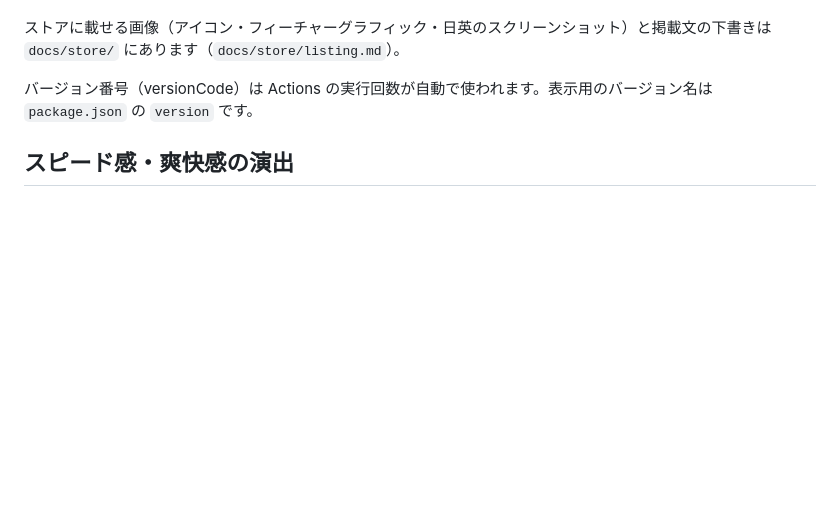
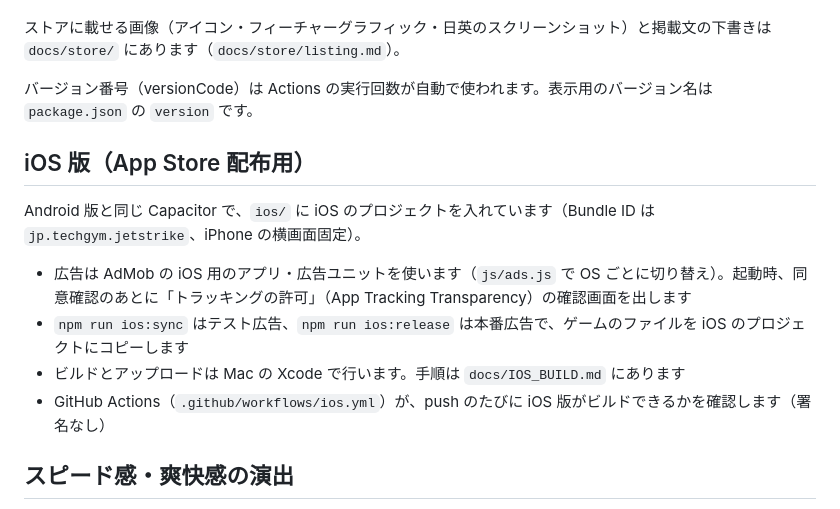
Before and after one commit to techgymjp/jet-fighter, a Markdown page: README.md, the part around the change. Rendered like a GitHub page; blank space fills up the shorter version.

Commit message:
Add Mac build and App Store submission guide for the iOS app
Co-Authored-By: Claude Opus 5.5 <noreply@anthropic.com>
Claude-Session: https://claude.ai/code/session_01NrQJtVj3AdXEZ5QR9GdpNj

```diff
--- a/README.md
+++ b/README.md
@@ -125,6 +125,15 @@ npm run android:open   # Android Studio で開く
 
 バージョン番号（versionCode）は Actions の実行回数が自動で使われます。表示用のバージョン名は `package.json` の `version` です。
 
+## iOS 版（App Store 配布用）
+
+Android 版と同じ Capacitor で、`ios/` に iOS のプロジェクトを入れています（Bundle ID は `jp.techgym.jetstrike`、iPhone の横画面固定）。
+
+- 広告は AdMob の iOS 用のアプリ・広告ユニットを使います（`js/ads.js` で OS ごとに切り替え）。起動時、同意確認のあとに「トラッキングの許可」（App Tracking Transparency）の確認画面を出します
+- `npm run ios:sync` はテスト広告、`npm run ios:release` は本番広告で、ゲームのファイルを iOS のプロジェクトにコピーします
+- ビルドとアップロードは Mac の Xcode で行います。手順は `docs/IOS_BUILD.md` にあります
+- GitHub Actions（`.github/workflows/ios.yml`）が、push のたびに iOS 版がビルドできるかを確認します（署名なし）
+
 ## スピード感・爽快感の演出
 
 - 速度に応じて広がる視野角（FOV）、流れるスピードライン、周辺減光、カメラ振動
```
Also changed, not shown: docs/IOS_BUILD.md (added, +118 -0 lines).
